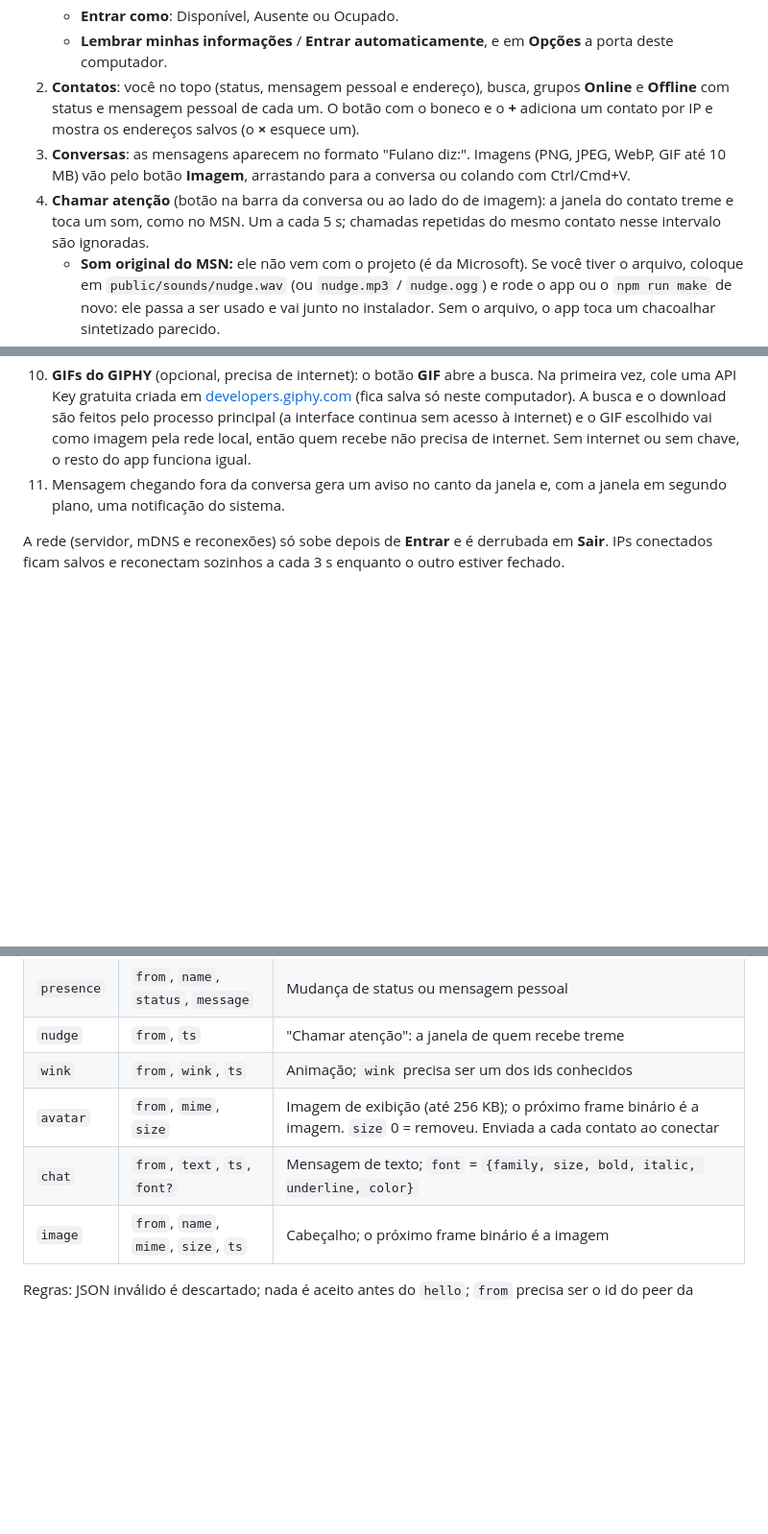
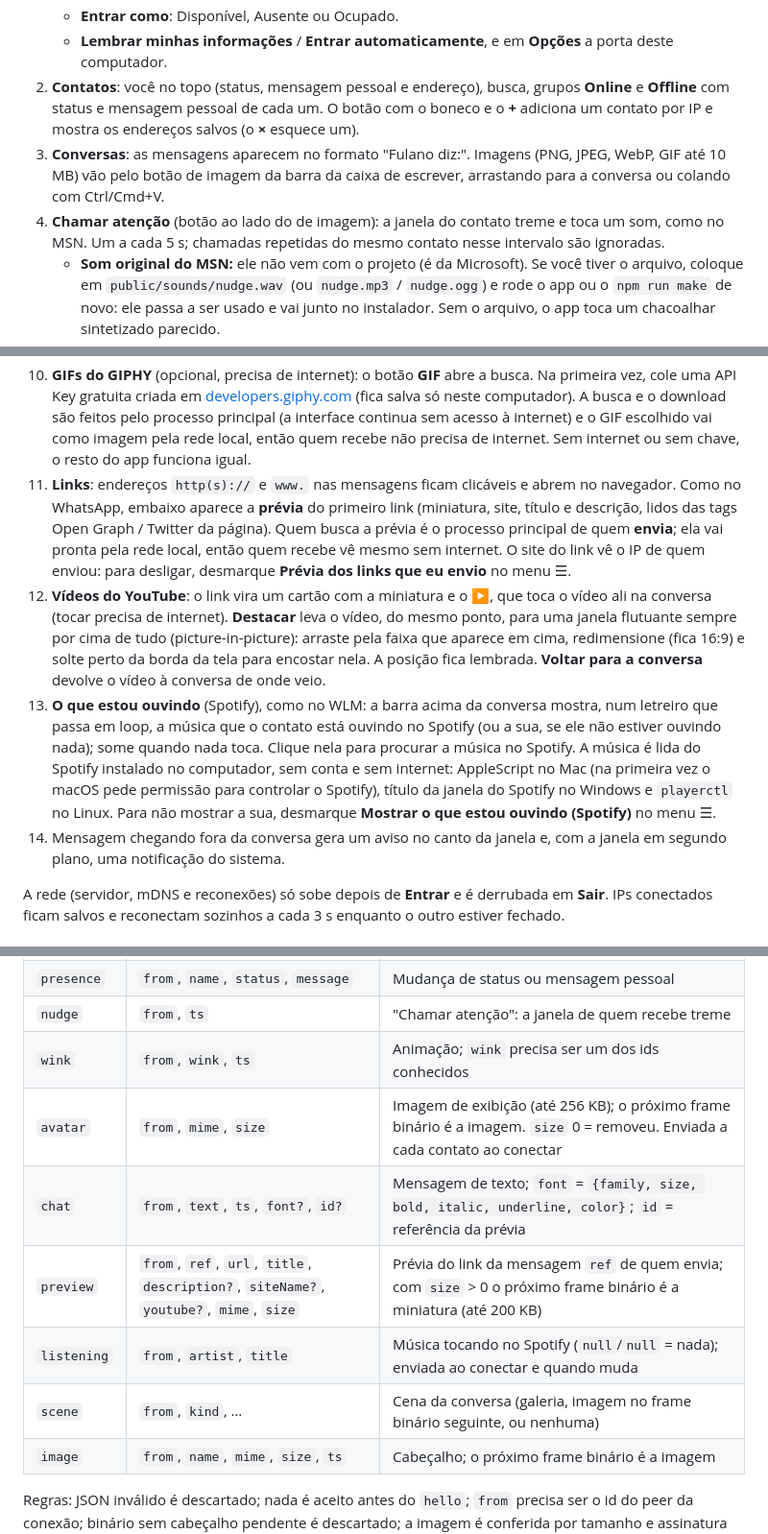
Before and after one commit to claudiosoaresdev/chat-lan-messager, a Markdown page: README.md, 3 parts joined by grey strips. Shown at 96% size. Drawn GitHub-style; blank space fills up the shorter version.

Commit message:
README: links, YouTube e Spotify
Co-Authored-By: Claude Opus 5.5 <noreply@anthropic.com>

```diff
--- a/README.md
+++ b/README.md
@@ -41,8 +41,8 @@ O visual segue o do projeto MSN (`../msn`): janela sem moldura com barra de tít
    - **Entrar como**: Disponível, Ausente ou Ocupado.
    - **Lembrar minhas informações** / **Entrar automaticamente**, e em **Opções** a porta deste computador.
 2. **Contatos**: você no topo (status, mensagem pessoal e endereço), busca, grupos **Online** e **Offline** com status e mensagem pessoal de cada um. O botão com o boneco e o **+** adiciona um contato por IP e mostra os endereços salvos (o **×** esquece um).
-3. **Conversas**: as mensagens aparecem no formato "Fulano diz:". Imagens (PNG, JPEG, WebP, GIF até 10 MB) vão pelo botão **Imagem**, arrastando para a conversa ou colando com Ctrl/Cmd+V.
-4. **Chamar atenção** (botão na barra da conversa ou ao lado do de imagem): a janela do contato treme e toca um som, como no MSN. Um a cada 5 s; chamadas repetidas do mesmo contato nesse intervalo são ignoradas.
+3. **Conversas**: as mensagens aparecem no formato "Fulano diz:". Imagens (PNG, JPEG, WebP, GIF até 10 MB) vão pelo botão de imagem da barra da caixa de escrever, arrastando para a conversa ou colando com Ctrl/Cmd+V.
+4. **Chamar atenção** (botão ao lado do de imagem): a janela do contato treme e toca um som, como no MSN. Um a cada 5 s; chamadas repetidas do mesmo contato nesse intervalo são ignoradas.
    - **Som original do MSN:** ele não vem com o projeto (é da Microsoft). Se você tiver o arquivo, coloque em `public/sounds/nudge.wav` (ou `nudge.mp3` / `nudge.ogg`) e rode o app ou o `npm run make` de novo: ele passa a ser usado e vai junto no instalador. Sem o arquivo, o app toca um chacoalhar sintetizado parecido.
 5. **Imagem de exibição**: clique no seu avatar (no login, na lista ou na conversa) para abrir a janela "Imagem de exibição", com a grade de imagens e o **Procurar...** para enviar uma do computador (recortada em quadrado 128×128). Ela vai para os contatos e aparece na lista (miniatura com moldura na cor do status) e na conversa.
    - **Imagens padrão** vêm de `public/avatars/`: qualquer PNG, JPEG, WebP, GIF ou SVG colocado lá aparece na grade (o nome do arquivo vira o título; `01-girassol.svg` → "Girassol").
@@ -56,7 +56,23 @@ O visual segue o do projeto MSN (`../msn`): janela sem moldura com barra de tít
 8. **Divisor da conversa**: arraste a faixa pontilhada entre a conversa e a caixa de texto para aumentar uma ou outra (setas ↑/↓ com o divisor em foco; clique duplo volta ao padrão). O tamanho fica lembrado.
 9. **Winks**: o botão **Winks** abre a grade com 6 animações (Beijo, Corações, Risada, Fogos, Parabéns e Chuva de estrelas) que tocam na janela daquela conversa, com som, como no MSN. Se a conversa estiver fechada, a janela abre e o wink toca nela; "Ver de novo" repete. Um a cada 3 s. As animações são próprias (SVG + CSS); os winks originais eram animações Flash da Microsoft.
 10. **GIFs do GIPHY** (opcional, precisa de internet): o botão **GIF** abre a busca. Na primeira vez, cole uma API Key gratuita criada em [developers.giphy.com](https://developers.giphy.com/dashboard/) (fica salva só neste computador). A busca e o download são feitos pelo processo principal (a interface continua sem acesso à internet) e o GIF escolhido vai como imagem pela rede local, então quem recebe não precisa de internet. Sem internet ou sem chave, o resto do app funciona igual.
-11. Mensagem chegando fora da conversa gera um aviso no canto da janela e, com a janela em segundo plano, uma notificação do sistema.
+11. **Links**: endereços `http(s)://` e `www.` nas mensagens ficam clicáveis e abrem no navegador. Como no
+    WhatsApp, embaixo aparece a **prévia** do primeiro link (miniatura, site, título e descrição, lidos das tags
+    Open Graph / Twitter da página). Quem busca a prévia é o processo principal de quem **envia**; ela vai pronta
+    pela rede local, então quem recebe vê mesmo sem internet. O site do link vê o IP de quem enviou: para
+    desligar, desmarque **Prévia dos links que eu envio** no menu ☰.
+12. **Vídeos do YouTube**: o link vira um cartão com a miniatura e o ▶, que toca o vídeo ali na conversa (tocar
+    precisa de internet). **Destacar** leva o vídeo, do mesmo ponto, para uma janela flutuante sempre por cima de
+    tudo (picture-in-picture): arraste pela faixa que aparece em cima, redimensione (fica 16:9) e solte perto da
+    borda da tela para encostar nela. A posição fica lembrada. **Voltar para a conversa** devolve o vídeo à
+    conversa de onde veio.
+13. **O que estou ouvindo** (Spotify), como no WLM: a barra acima da conversa mostra, num letreiro que passa em
+    loop, a música que o contato está ouvindo no Spotify (ou a sua, se ele não estiver ouvindo nada); some quando
+    nada toca. Clique nela para procurar a música no Spotify. A música é lida do Spotify instalado no computador,
+    sem conta e sem internet: AppleScript no Mac (na primeira vez o macOS pede permissão para controlar o Spotify),
+    título da janela do Spotify no Windows e `playerctl` no Linux. Para não mostrar a sua, desmarque **Mostrar o
+    que estou ouvindo (Spotify)** no menu ☰.
+14. Mensagem chegando fora da conversa gera um aviso no canto da janela e, com a janela em segundo plano, uma notificação do sistema.
 
 A rede (servidor, mDNS e reconexões) só sobe depois de **Entrar** e é derrubada em **Sair**. IPs conectados ficam salvos e reconectam sozinhos a cada 3 s enquanto o outro estiver fechado.
 
@@ -164,7 +180,10 @@ Frames de texto são JSON; o conteúdo da imagem vai no frame binário logo apó
 | `nudge` | `from`, `ts`                        | "Chamar atenção": a janela de quem recebe treme |
 | `wink`  | `from`, `wink`, `ts`                | Animação; `wink` precisa ser um dos ids conhecidos |
 | `avatar` | `from`, `mime`, `size`             | Imagem de exibição (até 256 KB); o próximo frame binário é a imagem. `size` 0 = removeu. Enviada a cada contato ao conectar |
-| `chat`  | `from`, `text`, `ts`, `font?`       | Mensagem de texto; `font` = `{family, size, bold, italic, underline, color}` |
+| `chat`  | `from`, `text`, `ts`, `font?`, `id?` | Mensagem de texto; `font` = `{family, size, bold, italic, underline, color}`; `id` = referência da prévia |
+| `preview` | `from`, `ref`, `url`, `title`, `description?`, `siteName?`, `youtube?`, `mime`, `size` | Prévia do link da mensagem `ref` de quem envia; com `size` > 0 o próximo frame binário é a miniatura (até 200 KB) |
+| `listening` | `from`, `artist`, `title` | Música tocando no Spotify (`null`/`null` = nada); enviada ao conectar e quando muda |
+| `scene` | `from`, `kind`, …                   | Cena da conversa (galeria, imagem no frame binário seguinte, ou nenhuma) |
 | `image` | `from`, `name`, `mime`, `size`, `ts`| Cabeçalho; o próximo frame binário é a imagem   |
 
 Regras: JSON inválido é descartado; nada é aceito antes do `hello`; `from` precisa ser o id do peer da conexão; binário sem cabeçalho pendente é descartado; a imagem é conferida por tamanho e assinatura (não só pelo mime), e SVG não é aceito.
```
Also changed, not shown: other parts of README.md (+1 -1 lines).
